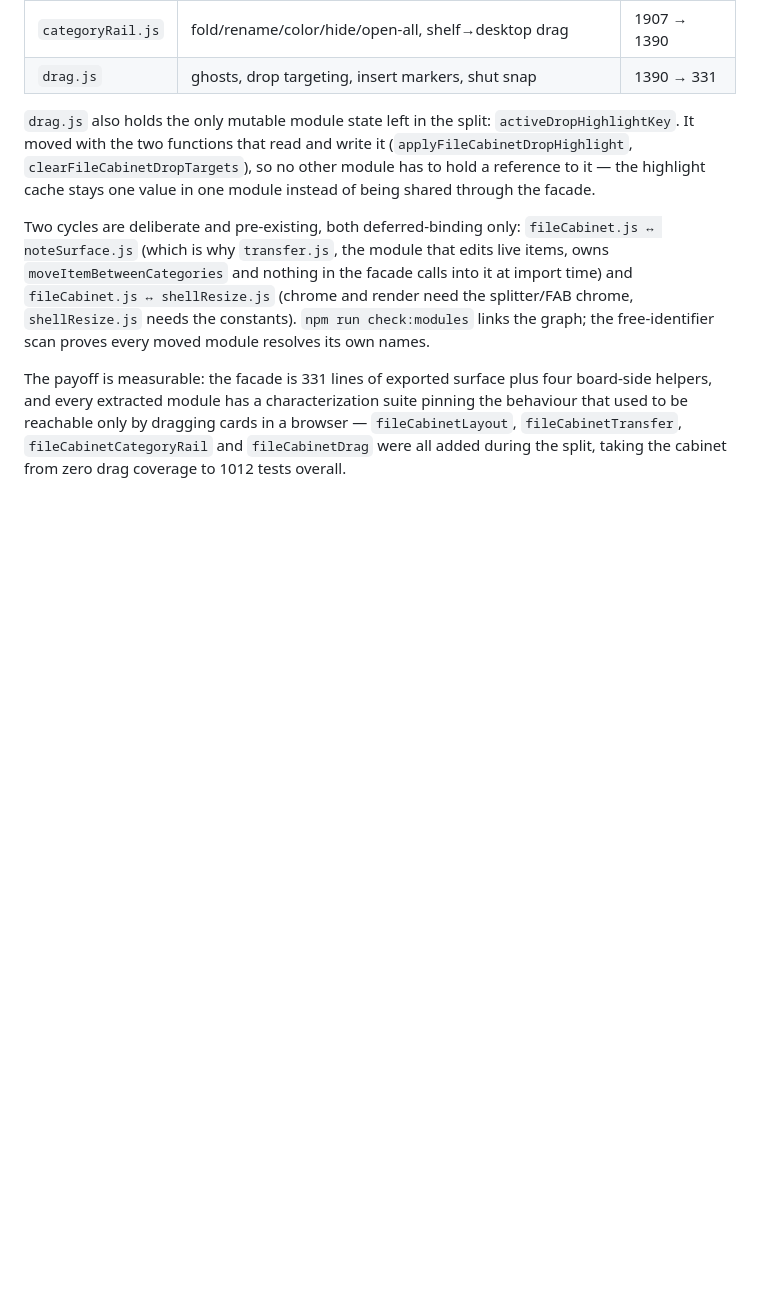
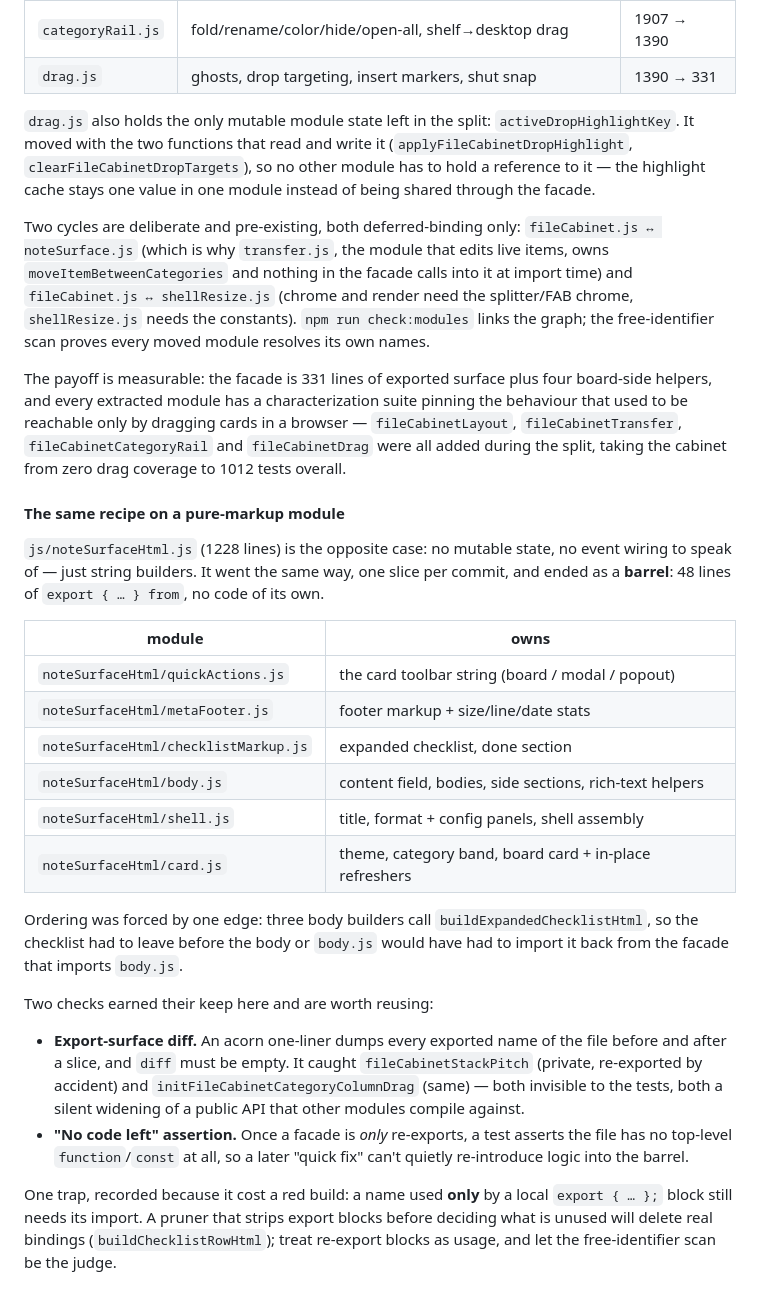
Before and after one commit to magicsoultravel-com/magiclists, a Markdown page: README.md, the part around the change. Drawn GitHub-style; blank space fills up the shorter version.

Commit message:
docs(readme): record the noteSurfaceHtml barrel split and the two new refactor checks

```diff
--- a/README.md
+++ b/README.md
@@ -176,3 +176,39 @@ pinning the behaviour that used to be reachable only by dragging cards in a
 browser — `fileCabinetLayout`, `fileCabinetTransfer`, `fileCabinetCategoryRail`
 and `fileCabinetDrag` were all added during the split, taking the cabinet from
 zero drag coverage to 1012 tests overall.
+
+#### The same recipe on a pure-markup module
+
+`js/noteSurfaceHtml.js` (1228 lines) is the opposite case: no mutable state, no
+event wiring to speak of — just string builders. It went the same way, one slice
+per commit, and ended as a **barrel**: 48 lines of `export { … } from`, no code of
+its own.
+
+| module | owns |
+| --- | --- |
+| `noteSurfaceHtml/quickActions.js` | the card toolbar string (board / modal / popout) |
+| `noteSurfaceHtml/metaFooter.js` | footer markup + size/line/date stats |
+| `noteSurfaceHtml/checklistMarkup.js` | expanded checklist, done section |
+| `noteSurfaceHtml/body.js` | content field, bodies, side sections, rich-text helpers |
+| `noteSurfaceHtml/shell.js` | title, format + config panels, shell assembly |
+| `noteSurfaceHtml/card.js` | theme, category band, board card + in-place refreshers |
+
+Ordering was forced by one edge: three body builders call
+`buildExpandedChecklistHtml`, so the checklist had to leave before the body or
+`body.js` would have had to import it back from the facade that imports `body.js`.
+
+Two checks earned their keep here and are worth reusing:
+
+- **Export-surface diff.** An acorn one-liner dumps every exported name of the
+  file before and after a slice, and `diff` must be empty. It caught
+  `fileCabinetStackPitch` (private, re-exported by accident) and
+  `initFileCabinetCategoryColumnDrag` (same) — both invisible to the tests, both
+  a silent widening of a public API that other modules compile against.
+- **"No code left" assertion.** Once a facade is *only* re-exports, a test asserts
+  the file has no top-level `function`/`const` at all, so a later "quick fix" can't
+  quietly re-introduce logic into the barrel.
+
+One trap, recorded because it cost a red build: a name used **only** by a local
+`export { … };` block still needs its import. A pruner that strips export blocks
+before deciding what is unused will delete real bindings (`buildChecklistRowHtml`);
+treat re-export blocks as usage, and let the free-identifier scan be the judge.
```
